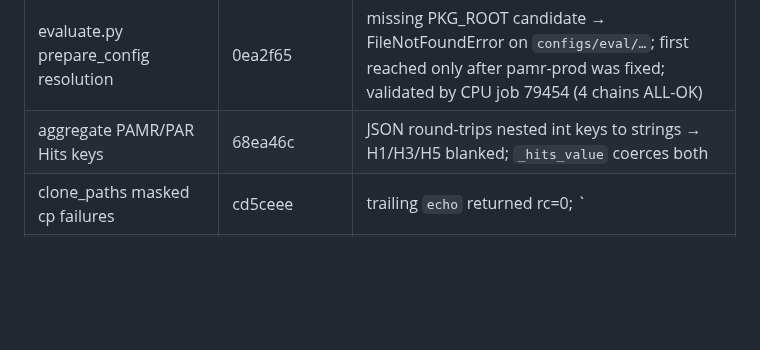
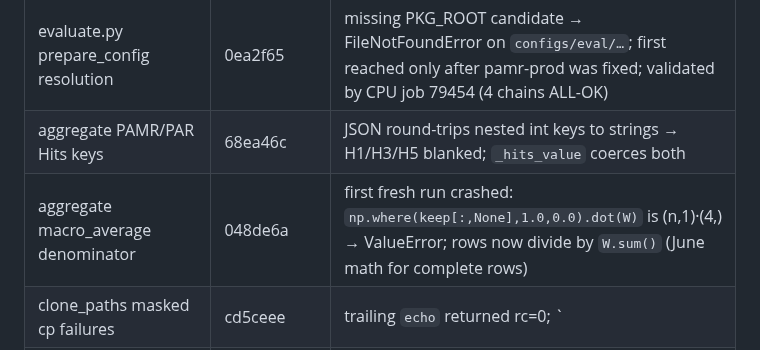
Before and after one commit to HaiDang2001VN/mmkg-pmr, a Markdown page: memory/bugs.md, the part around the change. Rendered like a GitHub page; blank space fills up the shorter version.

Commit message:
register: record aggregate macro_average denominator fix (048de6a)

```diff
--- a/memory/bugs.md
+++ b/memory/bugs.md
@@ -460,6 +460,7 @@ table and verify-C evidence).
 | PR `queries_dir` stale (June `full/`) | config fix (9 files) | pamr-prod Phase D failure; root canonical + compat copies |
 | evaluate.py prepare_config resolution | 0ea2f65 | missing PKG_ROOT candidate → FileNotFoundError on `configs/eval/…`; first reached only after pamr-prod was fixed; validated by CPU job 79454 (4 chains ALL-OK) |
 | aggregate PAMR/PAR Hits keys | 68ea46c | JSON round-trips nested int keys to strings → H1/H3/H5 blanked; `_hits_value` coerces both |
+| aggregate macro_average denominator | 048de6a | first fresh run crashed: `np.where(keep[:,None],1.0,0.0).dot(W)` is (n,1)·(4,) → ValueError; rows now divide by `W.sum()` (June math for complete rows) |
 | clone_paths masked cp failures | cd5ceee | trailing `echo` returned rc=0; `|| return 1` + fail-fast |
 | Disk pre-flight missing | cd5ceee | phaseD gate 8G / phaseE gate 12G on /media02 (PAMR ckpts ≈1.3–1.5 GB each) |
 | ranking per-rel lf NaN | e891aa7 | relation with zero lf ranks emitted nan→NaN JSON; lf fields now skipped for that relation (strict metrics unaffected) |
```
